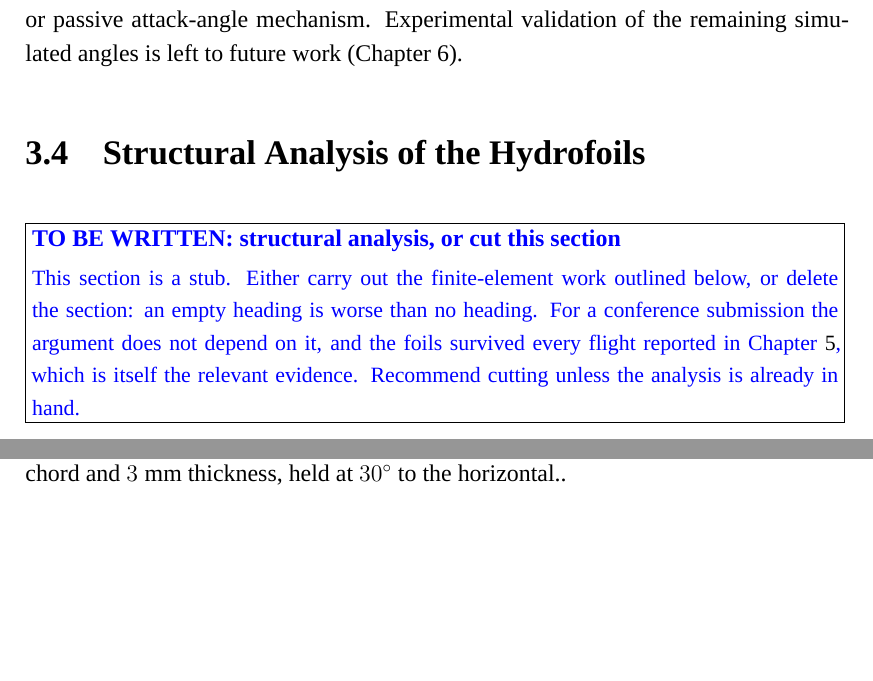
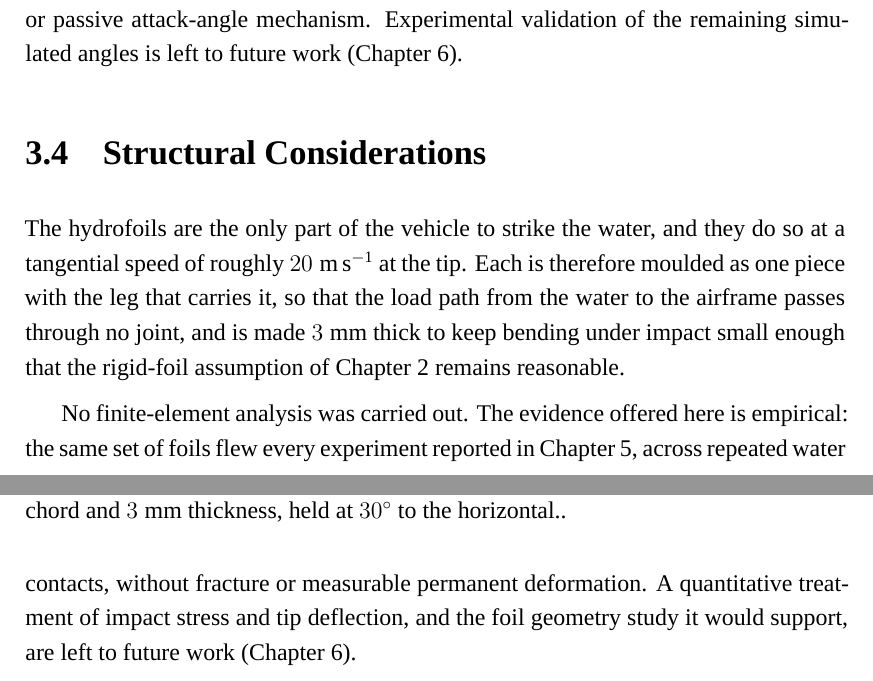
Before and after one commit to xuyilian/CityUHKThesis-main, a LaTeX thesis (thesis.tex, which reads Chapters/paperone/paperone.tex): two parts of pages 32 and 33 of 60, joined at a grey line, cut so that both start at the same text, the shorter picture padded with empty space. Compiled offline with XeLaTeX; a missing font is replaced by an installed copy or a similar font.

Commit message:
Fix contact detection, enlarge hop figure, replace FEA stub
Contact entry was taken as the velocity minimum, which placed the boundary
tens of milliseconds early: before the foils bite the velocity plateaus,
and the acceleration there is noise about zero rather than the start of
the push. Entry is now the knee of the rise, where dv/dt first exceeds
15% of its peak. Exit stays at the velocity maximum, where the water
ceases to add upward speed. For the single clean hop this gives a contact
of 75 ms rather than 106 ms; the prose and caption are updated to match,
along with entry velocity and the recovered height.

The single-hop figure is drawn at full text width instead of 0.72, and
the MATLAB figure is generated at 15 cm rather than 8.8 cm so the fonts
land near their intended size on the page rather than being scaled up.

The structural-analysis stub is replaced by a short Structural
Considerations section that states what was actually done: the foils are
moulded in one piece with their legs, 3 mm thick to keep the rigid-foil
assumption reasonable, and the evidence is that the same set survived
every reported flight. No FEA was carried out, and the section now says
so rather than promising analysis that does not exist.

Also removes a leftover "relaxed-hover condition" in Ch.5, which
contradicted the corrected mechanism in Ch.4.

```diff
--- a/Chapters/paperone/paperone.tex
+++ b/Chapters/paperone/paperone.tex
@@ -176,22 +176,18 @@ of the remaining simulated angles is left to future work
     \label{fig:hydrofoil_closeup}
 \end{figure}
 
-\section{Structural Analysis of the Hydrofoils}
-\label{sec:foil_fea}
+\section{Structural Considerations}
 
-\todobox{structural analysis, or cut this section}{%
-This section is a stub. Either carry out the finite-element work outlined
-below, or delete the section: an empty heading is worse than no heading. For
-a conference submission the argument does not depend on it, and the foils
-survived every flight reported in Chapter~\ref{chapter:paperthree}, which is
-itself the relevant evidence. Recommend cutting unless the analysis is
-already in hand.}
+The hydrofoils are the only part of the vehicle to strike the water, and they
+do so at a tangential speed of roughly $20\;\mathrm{m\,s^{-1}}$ at the tip.
+Each is therefore moulded as one piece with the leg that carries it, so that
+the load path from the water to the airframe passes through no joint, and is
+made $3\;\mathrm{mm}$ thick to keep bending under impact small enough that the
+rigid-foil assumption of Chapter~\ref{dynamic} remains reasonable.
 
-% TODO: ANSYS FEA of the candidate hydrofoil geometries.
-% Loads: peak water-impact distributed pressure extracted from the
-%   blade-element model (Chapter~\ref{dynamic}); root clamped at mount.
-% Static structural: max von Mises vs yield (safety factor); tip deflection
-%   as fraction of chord (justifies the rigid-foil assumption in the BEM model).
-% Modal: first natural frequencies vs spin/impact excitation.
-% Geometry + material sweep -> stiffness/strength/mass trade table feeding
-%   the foil-set selection in Section~\ref{sec:foil_design}.
+No finite-element analysis was carried out.  The evidence offered here is
+empirical: the same set of foils flew every experiment reported in
+Chapter~\ref{chapter:paperthree}, across repeated water contacts, without
+fracture or measurable permanent deformation.  A quantitative treatment of
+impact stress and tip deflection, and the foil geometry study it would
+support, are left to future work (Chapter~\ref{chapter:conclusion}).
```
Also changed, not shown: Chapters/paperthree/paperthree.tex (+18 -19 lines).
